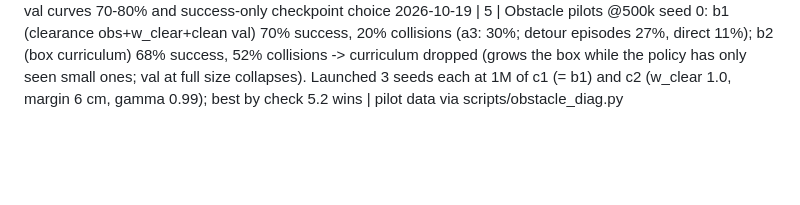
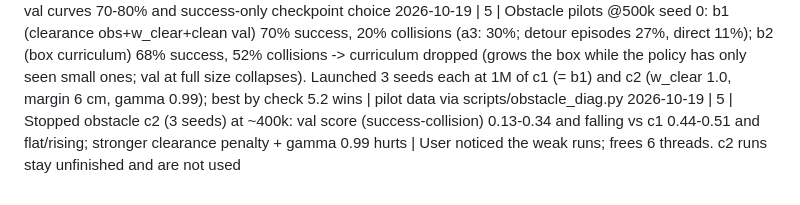
Before and after one commit to Paramp2m/3DoF-RL-Arm, a Markdown page: docs/decisions.md, the part around the change. GitHub-like rendering; blank space fills up the shorter version.

Commit message:
decisions: stop obstacle c2

```diff
--- a/docs/decisions.md
+++ b/docs/decisions.md
@@ -87,3 +87,4 @@ One line per decision: `YYYY-MM-DD | phase | decision | reason`
 2026-10-19 | 5 | Obstacle attempt 3/3 failed: success 84/74/87%, collisions 31/30/29% (gate 5%) though a scripted joint-space planner finds a collision-free path in 59/60 episodes (27 direct, 32 via one waypoint), so the gate is feasible. Track 3.7 mm and push 92.7% pass; best_runs phase5 + GIFs added (track GIF halved to <3 MB). Stopping per the 3-attempt rule and asking the user | CLAUDE.md rule 3
 2026-10-19 | 5 | Obstacle round 2 (user approved the plan after diagnosing a3): root cause = no signal before contact; detour episodes (33/60) collide 55% vs 15% when the straight joint path is clear. Added: per-link (upper arm, forearm) -> box vectors in obs (obs_clearance), reward w_clear (sum over links of max(0,1-gap/0.04), goal independent so HER-safe), val.clean (kept model = best success minus collision rate), box-size curriculum via env.difficulty (b2). Pilots b1 (no curriculum) / b2 (curriculum), seed 0, 500k | a3 flat val curves 70-80% and success-only checkpoint choice
 2026-10-19 | 5 | Obstacle pilots @500k seed 0: b1 (clearance obs+w_clear+clean val) 70% success, 20% collisions (a3: 30%; detour episodes 27%, direct 11%); b2 (box curriculum) 68% success, 52% collisions -> curriculum dropped (grows the box while the policy has only seen small ones; val at full size collapses). Launched 3 seeds each at 1M of c1 (= b1) and c2 (w_clear 1.0, margin 6 cm, gamma 0.99); best by check 5.2 wins | pilot data via scripts/obstacle_diag.py
+2026-10-19 | 5 | Stopped obstacle c2 (3 seeds) at ~400k: val score (success-collision) 0.13-0.34 and falling vs c1 0.44-0.51 and flat/rising; stronger clearance penalty + gamma 0.99 hurts | User noticed the weak runs; frees 6 threads. c2 runs stay unfinished and are not used
```
